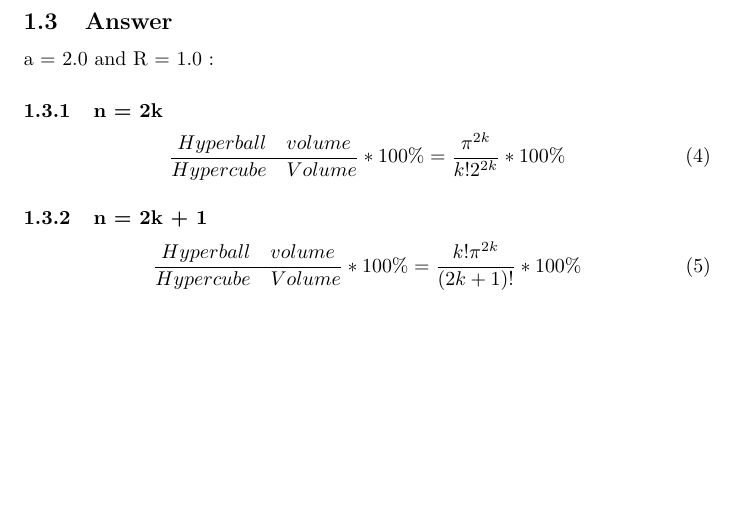
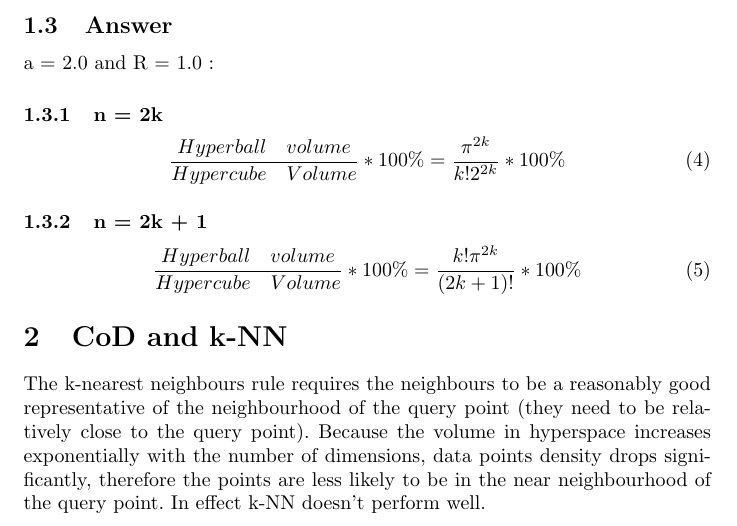
Before and after one commit to adamnie/PRIML-Solutions, a LaTeX document (task_1.tex): part of the page, cut so that both start at the same text, the shorter picture padded with empty space. Compiled offline with pdfLaTeX.

Commit message:
Adds text answer to CoD vs k-NN

```diff
--- a/task_1.tex
+++ b/task_1.tex
@@ -45,6 +45,10 @@ a = 2.0 and R = 1.0 :
   \dfrac{Hyperball \quad volume}{Hypercube \quad Volume} * 100\% =  \dfrac{k!{\pi}^{2k}}{(2k+1)!}} * 100\%
 \end{equation}
 
+\section{CoD and k-NN}
+
+The k-nearest neighbours rule requires the neighbours to be a reasonably good representative of the neighbourhood of the query point (they need to be relatively close to the query point).
+Because the volume in hyperspace increases exponentially with the number of dimensions, data points density drops significantly, therefore the points are less likely to be in the near neighbourhood of the query point. In effect k-NN doesn't perform well.
 
 
 \end{document}
```
Also changed, not shown: task_1.pdf, 1 other file.
